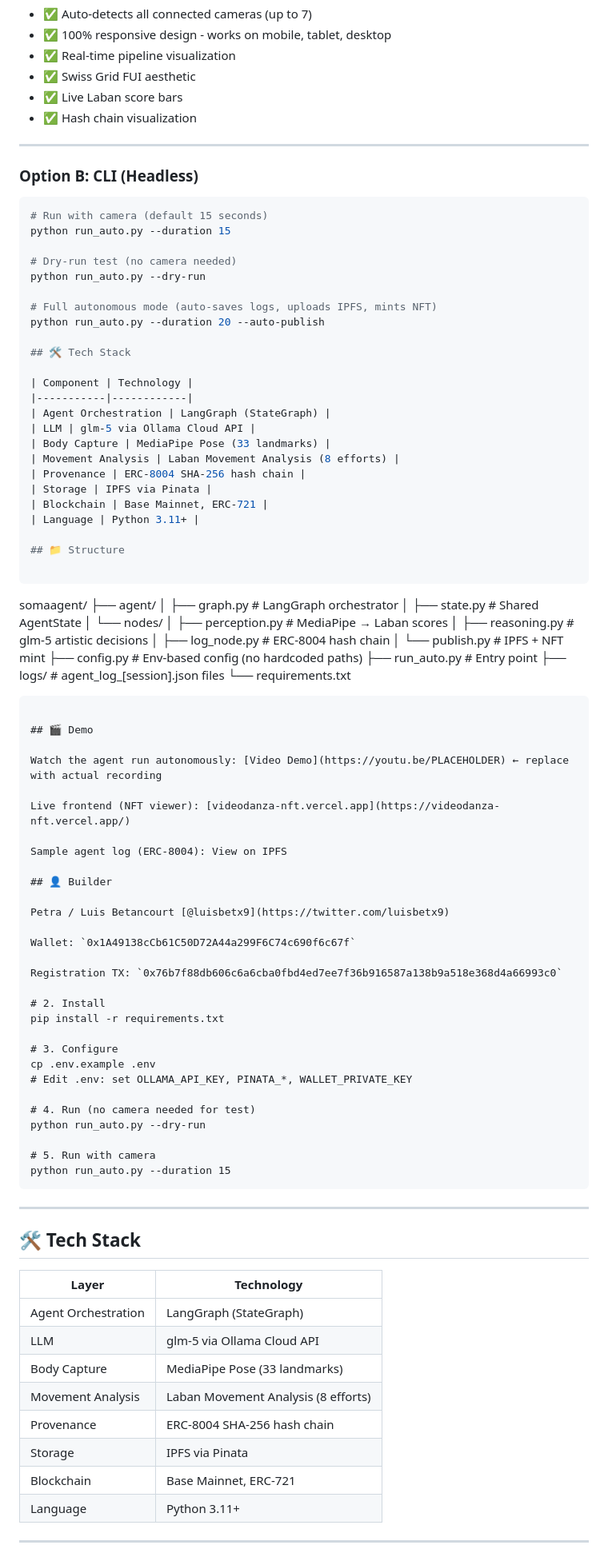
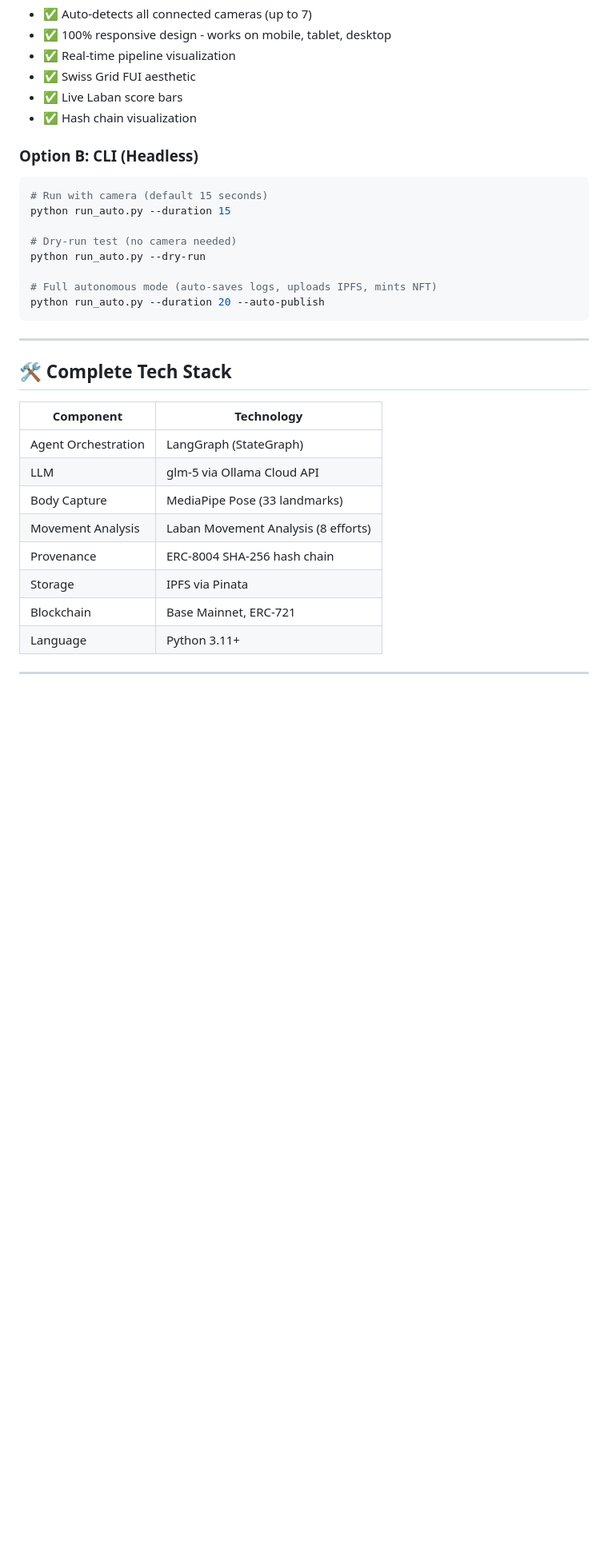
Before and after one commit to Luis-Cwk/Agente-Soma, a Markdown page: README.md, the part around one of its changes. Shown at 80% size. GitHub-like rendering; blank space fills up the shorter version.

Commit message:
refactor: clean up README formatting and remove duplications
- Wrapped ASCII diagram in code block for proper rendering
- Fixed ERC-8004 JSON formatting with proper code blocks
- Removed duplicate Quick Start, Tech Stack, and Structure sections
- Reorganized deployment section (Option A: Web, Option B: CLI)
- Fixed builder section formatting
- Cleaned up overall README structure for GitHub

````diff
--- a/README.md
+++ b/README.md
@@ -294,8 +296,6 @@ python app.py
 - ✅ Live Laban score bars
 - ✅ Hash chain visualization
 
----
-
 ### Option B: CLI (Headless)
 
 ```bash
@@ -307,8 +307,11 @@ python run_auto.py --dry-run
 
 # Full autonomous mode (auto-saves logs, uploads IPFS, mints NFT)
 python run_auto.py --duration 20 --auto-publish
+```
 
-## 🛠️ Tech Stack
+---
+
+## 🛠️ Complete Tech Stack
 
 | Component | Technology |
 |-----------|------------|
@@ -321,68 +324,5 @@ python run_auto.py --duration 20 --auto-publish
 | Blockchain | Base Mainnet, ERC-721 |
 | Language | Python 3.11+ |
 
-## 📁 Structure
-
-```
-somaagent/
-├── agent/
-│   ├── graph.py          # LangGraph orchestrator
-│   ├── state.py          # Shared AgentState
-│   └── nodes/
-│       ├── perception.py # MediaPipe → Laban scores
-│       ├── reasoning.py  # glm-5 artistic decisions
-│       ├── log_node.py   # ERC-8004 hash chain
-│       └── publish.py    # IPFS + NFT mint
-├── config.py             # Env-based config (no hardcoded paths)
-├── run_auto.py           # Entry point
-├── logs/                 # agent_log_[session].json files
-└── requirements.txt
-```
-
-## 🎬 Demo
-
-Watch the agent run autonomously: [Video Demo](https://youtu.be/PLACEHOLDER) ← replace with actual recording
-
-Live frontend (NFT viewer): [videodanza-nft.vercel.app](https://videodanza-nft.vercel.app/)
-
-Sample agent log (ERC-8004): View on IPFS
-
-## 👤 Builder
-
-Petra / Luis Betancourt [@luisbetx9](https://twitter.com/luisbetx9)
-
-Wallet: `0x1A49138cCb61C50D72A44a299F6C74c690f6c67f`
-
-Registration TX: `0x76b7f88db606c6a6cba0fbd4ed7ee7f36b916587a138b9a518e368d4a66993c0`
-
-# 2. Install
-pip install -r requirements.txt
-
-# 3. Configure
-cp .env.example .env
-# Edit .env: set OLLAMA_API_KEY, PINATA_*, WALLET_PRIVATE_KEY
-
-# 4. Run (no camera needed for test)
-python run_auto.py --dry-run
-
-# 5. Run with camera
-python run_auto.py --duration 15
-```
-
 ---
 
-## 🛠️ Tech Stack
-
-| Layer | Technology |
-|-------|-----------|
-| Agent Orchestration | LangGraph (StateGraph) |
-| LLM | glm-5 via Ollama Cloud API |
-| Body Capture | MediaPipe Pose (33 landmarks) |
-| Movement Analysis | Laban Movement Analysis (8 efforts) |
-| Provenance | ERC-8004 SHA-256 hash chain |
-| Storage | IPFS via Pinata |
-| Blockchain | Base Mainnet, ERC-721 |
-| Language | Python 3.11+ |
-
----
-
````
Also changed, not shown: other parts of README.md (+5 -23 lines).
